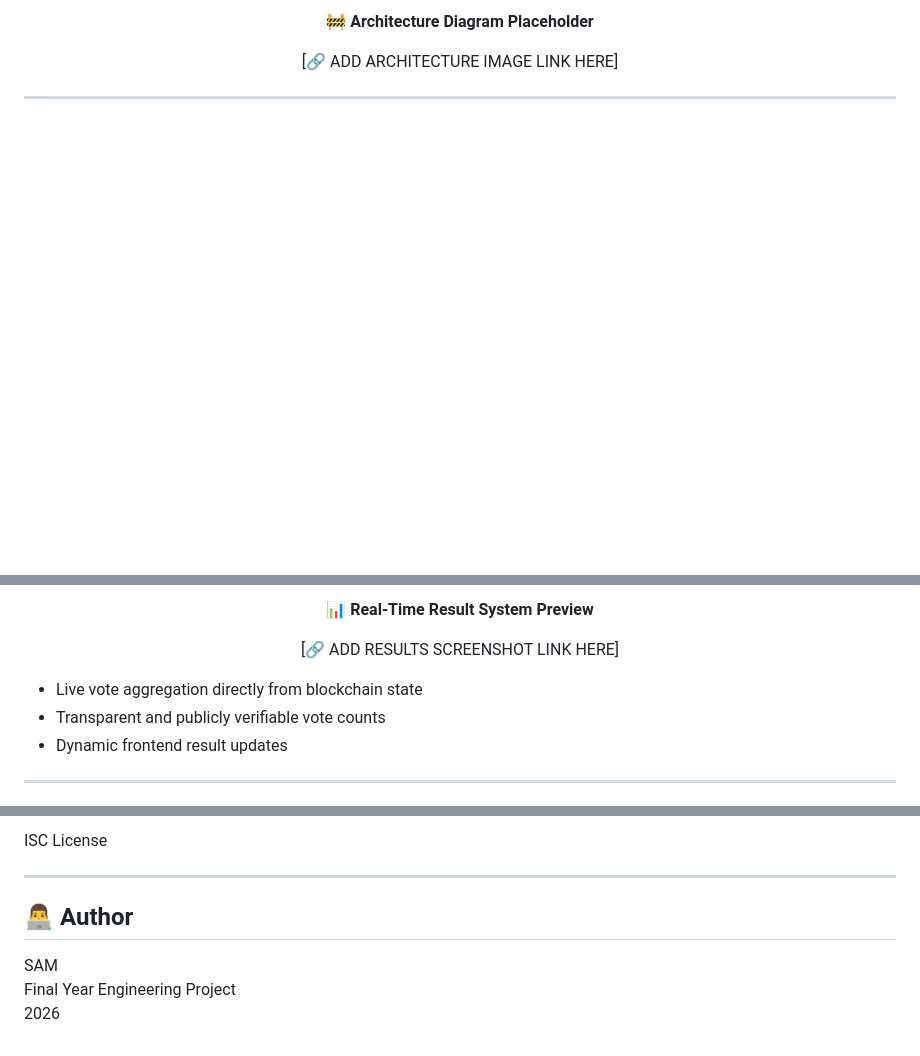
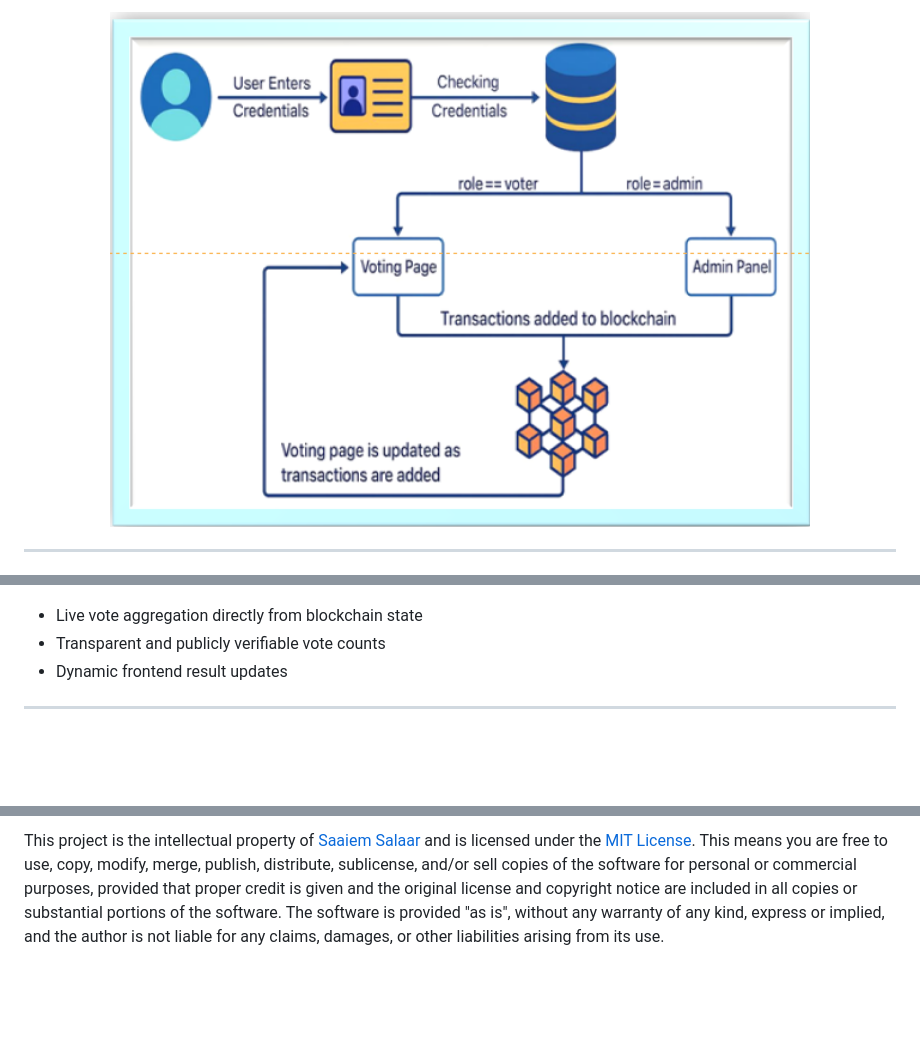
Before and after one commit to Salaar-Saaiem/ChainBallot-A-Smart-Contract-Approach-To-Decentralized-Electoral-Systems, a Markdown page: README.md, 3 parts joined by grey strips. GitHub-like rendering; blank space fills up the shorter version.

```diff
--- a/README.md
+++ b/README.md
@@ -24,11 +24,7 @@ ChainBallot follows a **Hybrid On-Chain / Off-Chain Architecture**, consisting o
 
-<div align="center">
-
-🚧 **Architecture Diagram Placeholder**
-
-[🔗 ADD ARCHITECTURE IMAGE LINK HERE]
-
-</div>
+<p align="center">
+  <img src="https://github.com/Salaar-Saaiem/ChainBallot-A-Smart-Contract-Approach-To-Decentralized-Electoral-Systems/blob/main/Assests/ARCHITECTURE.png" alt="Accuracy & Loss" width="700"/>
+</p>
 
 ---
 
@@ -65,9 +68,4 @@ ChainBallot follows a **Hybrid On-Chain / Off-Chain Architecture**, consisting o
 
-📊 **Real-Time Result System Preview**
-
-[🔗 ADD RESULTS SCREENSHOT LINK HERE]
-
-</div>
 
 - Live vote aggregation directly from blockchain state
 - Transparent and publicly verifiable vote counts
@@ -183,10 +178,2 @@ Refer to `RUN.md` for complete setup instructions.
 
-ISC License
-
----
-
-## 👨‍💻 Author
-
-SAM
-Final Year Engineering Project
-2026
+This project is the intellectual property of [Saaiem Salaar](https://www.linkedin.com/in/salaarsaaiem525) and is licensed under the [MIT License](LICENSE). This means you are free to use, copy, modify, merge, publish, distribute, sublicense, and/or sell copies of the software for personal or commercial purposes, provided that proper credit is given and the original license and copyright notice are included in all copies or substantial portions of the software. The software is provided "as is", without any warranty of any kind, express or implied, and the author is not liable for any claims, damages, or other liabilities arising from its use.
```
Also changed, not shown: other parts of README.md (+34 -30 lines).
